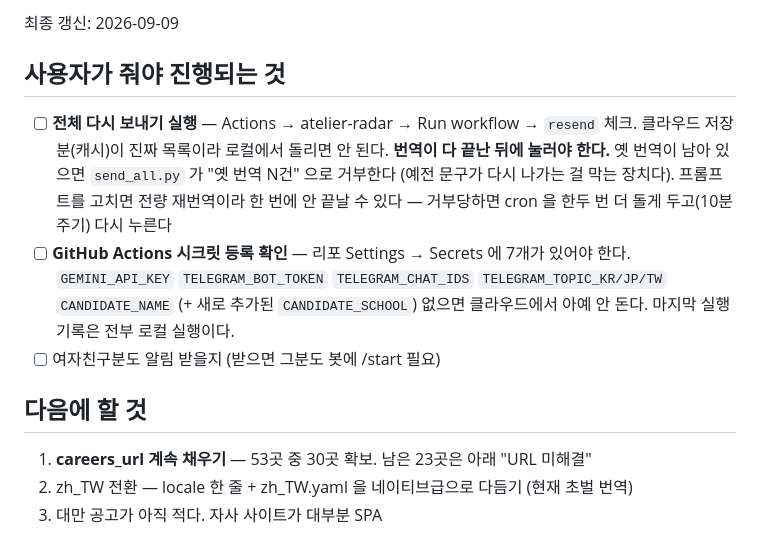
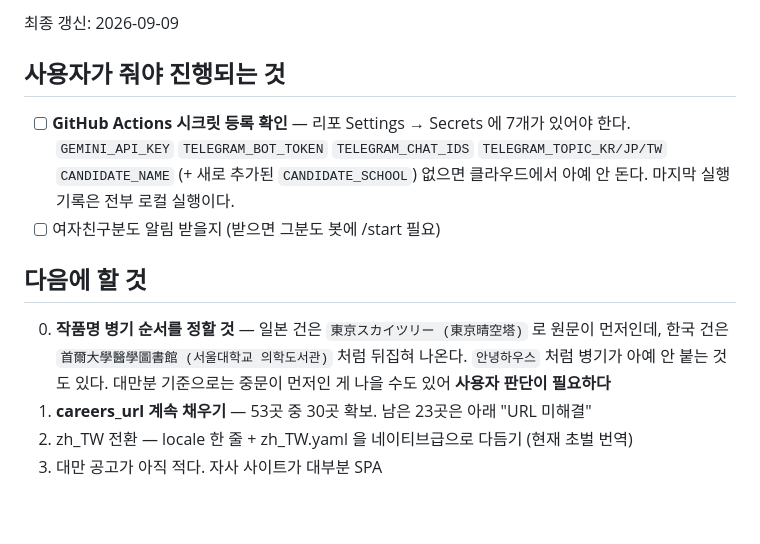
Before and after one commit to programmerSon717/atelier-radar, a Markdown page: PENDING.md, the part around the change. GitHub-like rendering; blank space fills up the shorter version.

Commit message:
docs: 다시 보내기 완료 — 남은 판단거리만 남긴다
56건 발송 끝. PENDING 에서 지우고, 작품명 병기 순서(사용자 판단 필요)를 남긴다.

Co-Authored-By: Claude Opus 5 <noreply@anthropic.com>
Claude-Session: https://claude.ai/code/session_012hXBo7gfEgnpGkFD4AdWgq

```diff
--- a/PENDING.md
+++ b/PENDING.md
@@ -3,12 +3,6 @@
 최종 갱신: 2026-09-09
 
 ## 사용자가 줘야 진행되는 것
-- [ ] **전체 다시 보내기 실행** — Actions → atelier-radar → Run workflow → `resend` 체크.
-      클라우드 저장분(캐시)이 진짜 목록이라 로컬에서 돌리면 안 된다.
-      **번역이 다 끝난 뒤에 눌러야 한다.** 옛 번역이 남아 있으면 `send_all.py` 가
-      "옛 번역 N건" 으로 거부한다 (예전 문구가 다시 나가는 걸 막는 장치다).
-      프롬프트를 고치면 전량 재번역이라 한 번에 안 끝날 수 있다 — 거부당하면
-      cron 을 한두 번 더 돌게 두고(10분 주기) 다시 누른다
 - [ ] **GitHub Actions 시크릿 등록 확인** — 리포 Settings → Secrets 에 7개가 있어야 한다.
       `GEMINI_API_KEY` `TELEGRAM_BOT_TOKEN` `TELEGRAM_CHAT_IDS`
       `TELEGRAM_TOPIC_KR/JP/TW` `CANDIDATE_NAME` (+ 새로 추가된 `CANDIDATE_SCHOOL`)
@@ -16,6 +10,10 @@
 - [ ] 여자친구분도 알림 받을지 (받으면 그분도 봇에 /start 필요)
 
 ## 다음에 할 것
+0. **작품명 병기 순서를 정할 것** — 일본 건은 `東京スカイツリー (東京晴空塔)` 로
+   원문이 먼저인데, 한국 건은 `首爾大學醫學圖書館 (서울대학교 의학도서관)` 처럼
+   뒤집혀 나온다. `안녕하우스` 처럼 병기가 아예 안 붙는 것도 있다.
+   대만분 기준으로는 중문이 먼저인 게 나을 수도 있어 **사용자 판단이 필요하다**
 1. **careers_url 계속 채우기** — 53곳 중 30곳 확보. 남은 23곳은 아래 "URL 미해결"
 2. zh_TW 전환 — locale 한 줄 + zh_TW.yaml 을 네이티브급으로 다듬기 (현재 초벌 번역)
 3. 대만 공고가 아직 적다. 자사 사이트가 대부분 SPA
```
